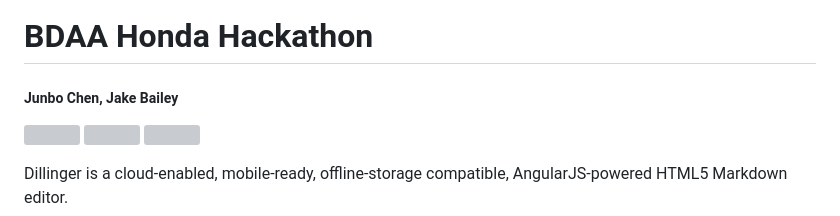
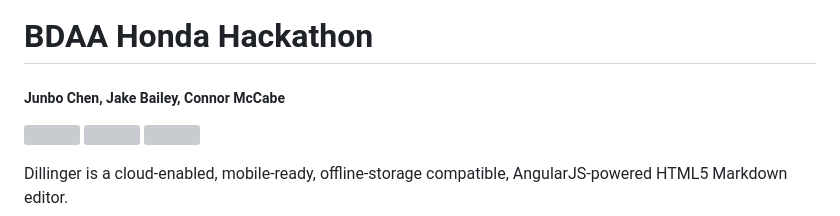
Before and after one commit to thebo8800/Mobili-track-dataVisualization, a Markdown page: README.md, the part around the change. Drawn GitHub-style; grey boxes are pictures that could not be loaded.

```diff
--- a/README.md
+++ b/README.md
@@ -1,5 +1,5 @@
 # BDAA Honda Hackathon
-##### Junbo Chen, Jake Bailey
+##### Junbo Chen, Jake Bailey, Connor McCabe
 
 
 [<img src="https://user-images.githubusercontent.com/21280827/218285276-d5d6f534-7cb2-427e-a565-b3f7dc76fb56.png" width="12.5%" height="12.5%">](https://engineering.osu.edu/) [<img src="https://bdaaosu.org/img/Logo.png" width="25%" height="25%">](https://bdaaosu.org/) [<img src="https://www.carlogos.org/car-logos/honda-logo-1700x1150.png" width="20%" height="20%">](https://automobiles.honda.com/)
```
